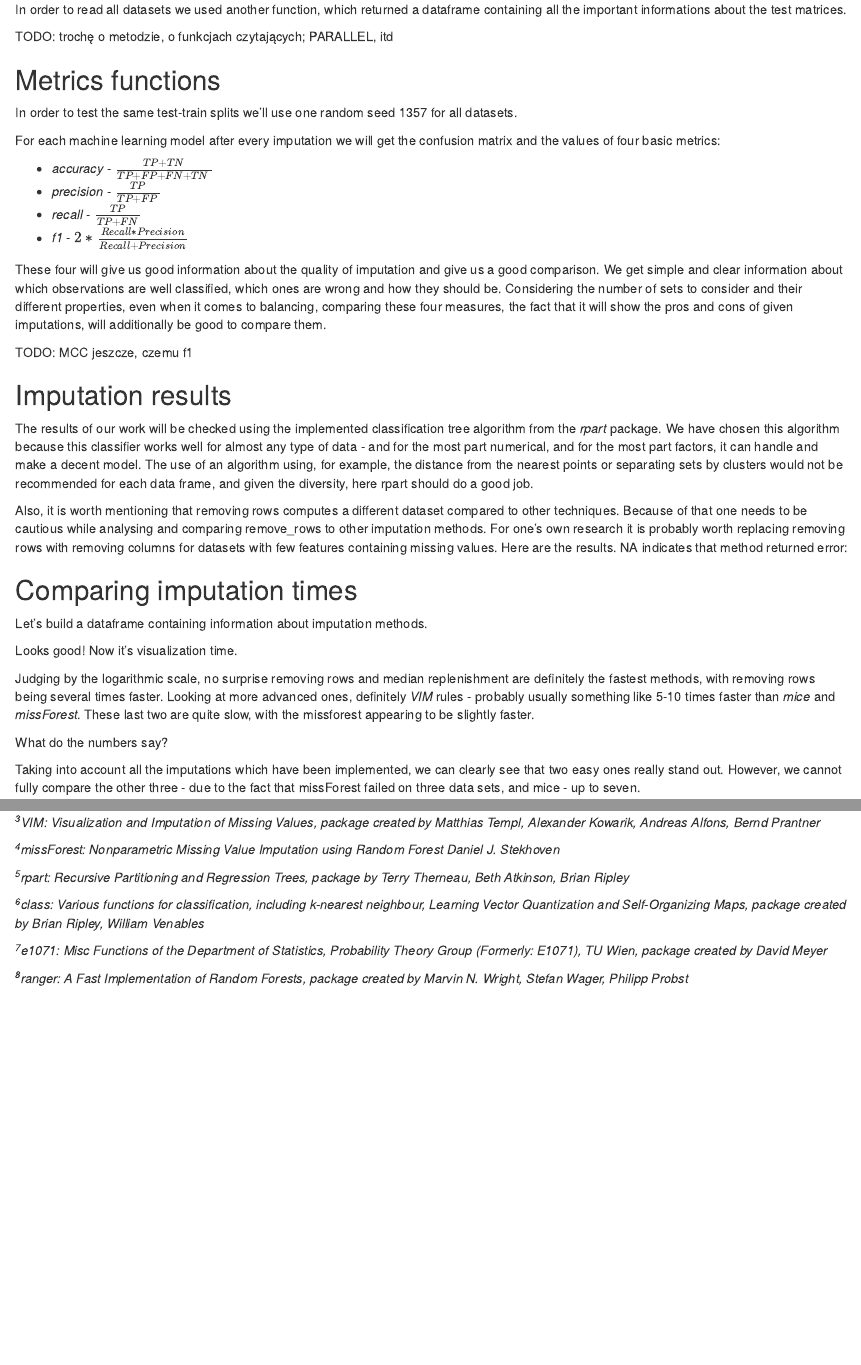
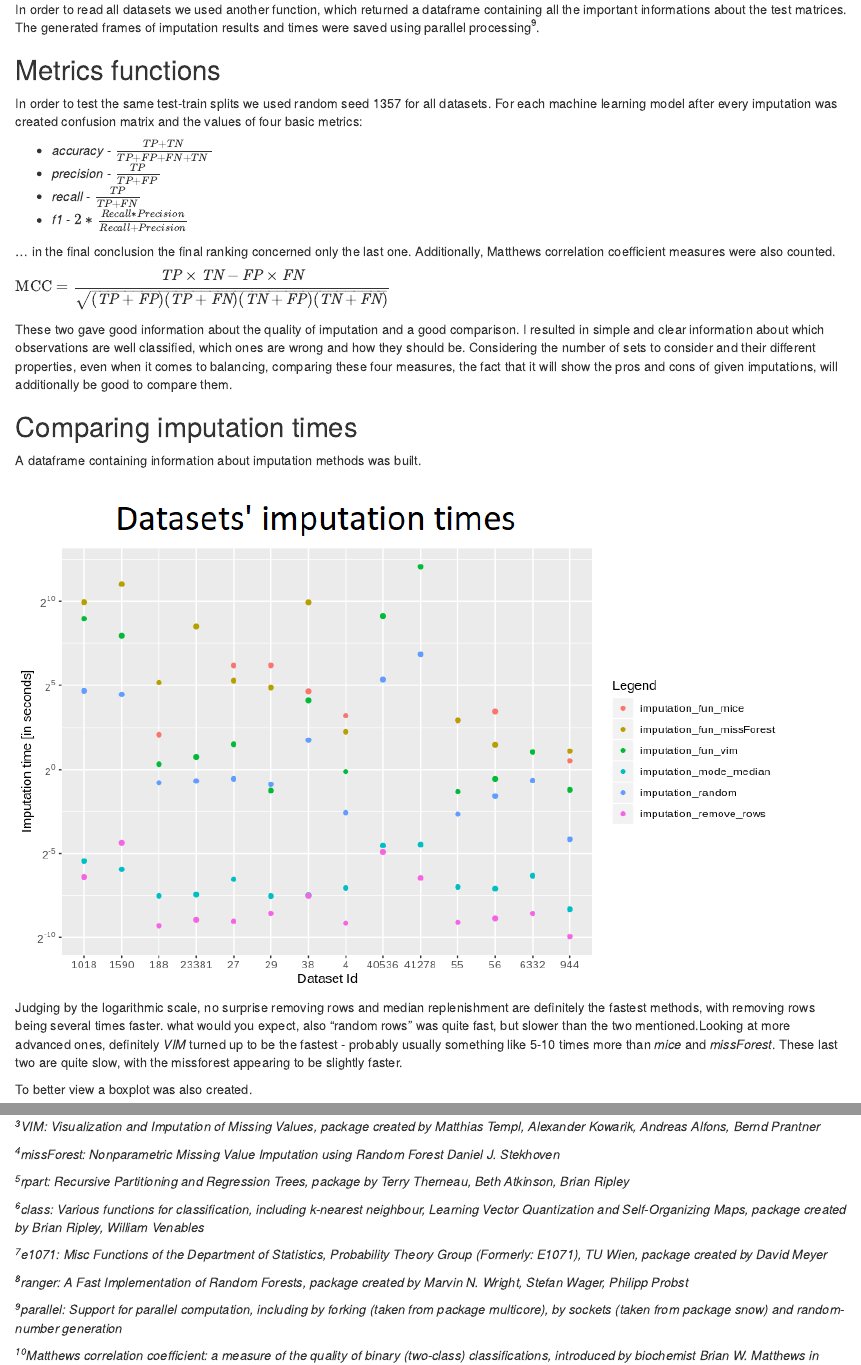
Before and after one commit to Kostee/WB-2020-softImpute-Team, an R Markdown document (article.Rmd): the page in a window 1100 px wide, from 1680 px down, and a second part further down, joined at a grey line. The pictures show the output file article.html that the author committed with the source, opened offline.

Commit message:
Omg miejmy to już za sobą

```diff
--- a/article.Rmd
+++ b/article.Rmd
@@ -59,40 +60,31 @@ In order to compare the quality of the imputed data and see how this supplementa
 
 ## Reading datasets
 
-In order to read all datasets we used another function, which returned a dataframe containing all the important informations about the test matrices.
-
-TODO: trochę o metodzie, o funkcjach czytających; PARALLEL, itd
+In order to read all datasets we used another function, which returned a dataframe containing all the important informations about the test matrices. The generated frames of imputation results and times were saved using parallel processing^9^.
 
 ## Metrics functions
 
-In order to test the same test-train splits we'll use one random seed 1357 for all datasets.
-
-For each machine learning model after every imputation we will get the confusion matrix and the values of four basic metrics:
+In order to test the same test-train splits we used random seed 1357 for all datasets. For each machine learning model after every imputation was created confusion matrix and the values of four basic metrics:
 
 * *accuracy* - $\frac{TP+TN}{TP+FP+FN+TN}$
 * *precision* - $\frac{TP}{TP+FP}$
 * *recall* - $\frac{TP}{TP+FN}$
 * *f1* - $2*\frac{Recall * Precision}{Recall + Precision}$
 
-These four will give us good information about the quality of imputation and give us a good comparison. We get simple and clear information about which observations are well classified, which ones are wrong and how they should be. Considering the number of sets to consider and their different properties, even when it comes to balancing, comparing these four measures, the fact that it will show the pros and cons of given imputations, will additionally be good to compare them.
+... in the final conclusion the final ranking concerned only the last one. Additionally, Matthews correlation coefficient measures were also counted.
 
-TODO: MCC jeszcze, czemu f1
+${\displaystyle {\text{MCC}}={\frac {{\mathit {TP}}\times {\mathit {TN}}-{\mathit {FP}}\times {\mathit {FN}}}{\sqrt {({\mathit {TP}}+{\mathit {FP}})({\mathit {TP}}+{\mathit {FN}})({\mathit {TN}}+{\mathit {FP}})({\mathit {TN}}+{\mathit {FN}})}}}}$
 
-## Imputation results
-
-The results of our work will be checked using the implemented classification tree algorithm from the *rpart* package. We have chosen this algorithm because this classifier works well for almost any type of data - and for the most part numerical, and for the most part factors, it can handle and make a decent model. The use of an algorithm using, for example, the distance from the nearest points or separating sets by clusters would not be recommended for each data frame, and given the diversity, here rpart should do a good job.
-
-Also, it is worth mentioning that removing rows computes a different dataset compared to other techniques. Because of that one needs to be cautious while analysing and comparing remove_rows to other imputation methods. For one's own research it is probably worth replacing removing rows with removing columns for datasets with few features containing missing values.
-Here are the results. NA indicates that method returned error:
+These two gave good information about the quality of imputation and a good comparison. I resulted in simple and clear information about which observations are well classified, which ones are wrong and how they should be. Considering the number of sets to consider and their different properties, even when it comes to balancing, comparing these four measures, the fact that it will show the pros and cons of given imputations, will additionally be good to compare them.
 
 ## Comparing imputation times
 
-Let's build a dataframe containing information about imputation methods.
+A dataframe containing information about imputation methods was built.
 
-Looks good! Now it's visualization time.
+![](files/imputationTimesScatter.png)
 
-Judging by the logarithmic scale, no surprise removing rows and median replenishment are definitely the fastest methods, with removing rows being several times faster. Looking at more advanced ones, definitely *VIM* rules - probably usually something like 5-10 times faster than *mice* and *missForest*. These last two are quite slow, with the missforest appearing to be slightly faster.
+Judging by the logarithmic scale, no surprise removing rows and median replenishment are definitely the fastest methods, with removing rows being several times faster. what would you expect, also "random rows" was quite fast, but slower than the two mentioned.Looking at more advanced ones, definitely *VIM* turned up to be the fastest - probably usually something like 5-10 times more than *mice* and *missForest*. These last two are quite slow, with the missforest appearing to be slightly faster.
 
-What do the numbers say?
+To better view a boxplot was also created.
 
-Taking into account all the imputations which have been implemented, we can clearly see that two easy ones really stand out. However, we cannot fully compare the other three - due to the fact that missForest failed on three data sets, and mice - up to seven.
+![](files/imputationTimesBoxplot.png)
@@ -174,3 +170,7 @@ The experiment can be considered successful when it comes to the datasets and to
 *^7^e1071: Misc Functions of the Department of Statistics, Probability Theory Group (Formerly: E1071), TU Wien, package created by David Meyer*
 
 *^8^ranger: A Fast Implementation of Random Forests, package created by Marvin N. Wright, Stefan Wager, Philipp Probst*
+
+*^9^parallel: Support for parallel computation, including by forking (taken from package multicore), by sockets (taken from package snow) and random-number generation*
+
+*^10^Matthews correlation coefficient: a measure of the quality of binary (two-class) classifications, introduced by biochemist Brian W. Matthews in 1975*
```
Also changed, not shown: article.html, files/imputationTimesBoxplot.png (added), files/imputationTimesScatter.png (added), article.Rmd (7 more changed lines).
